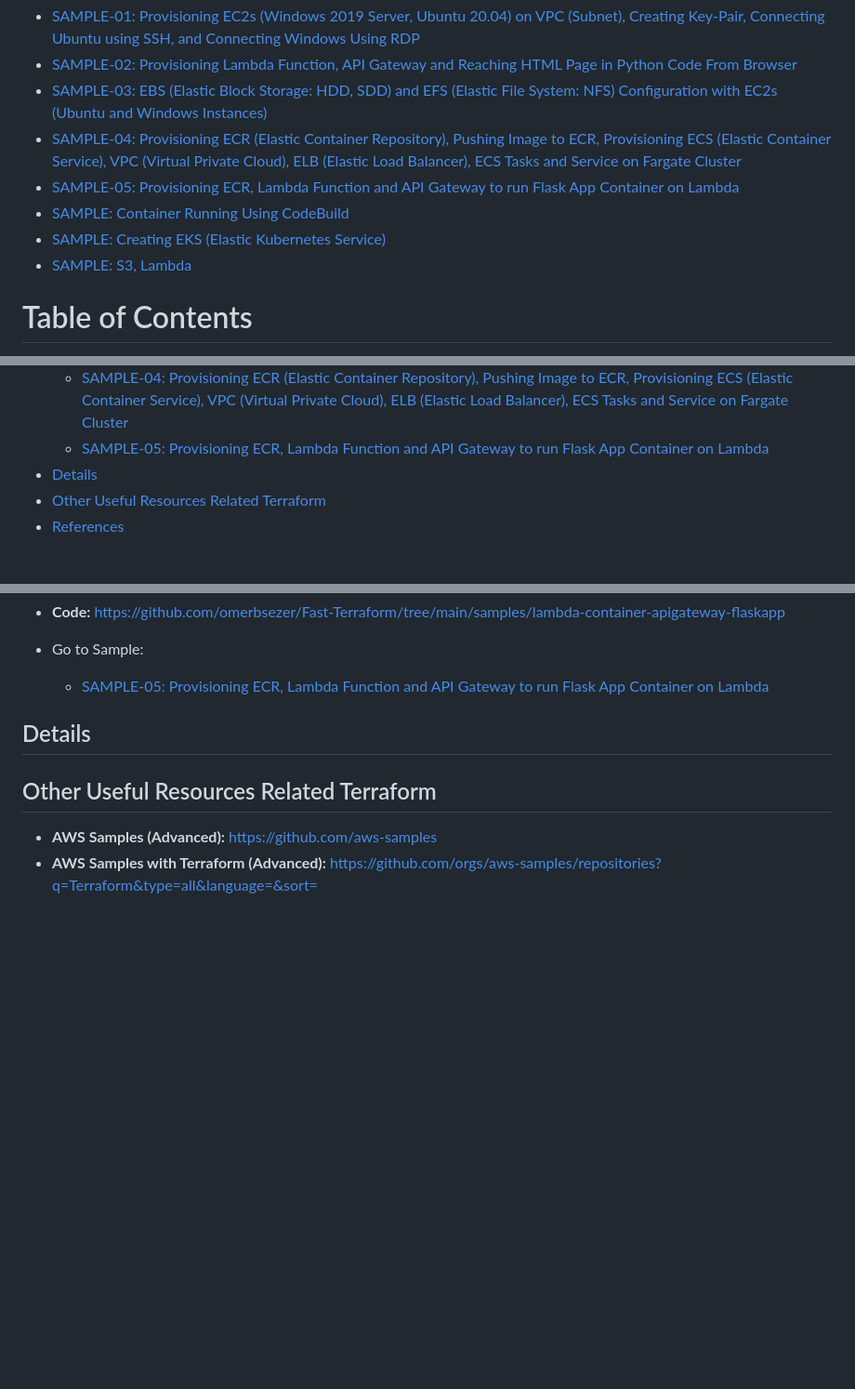
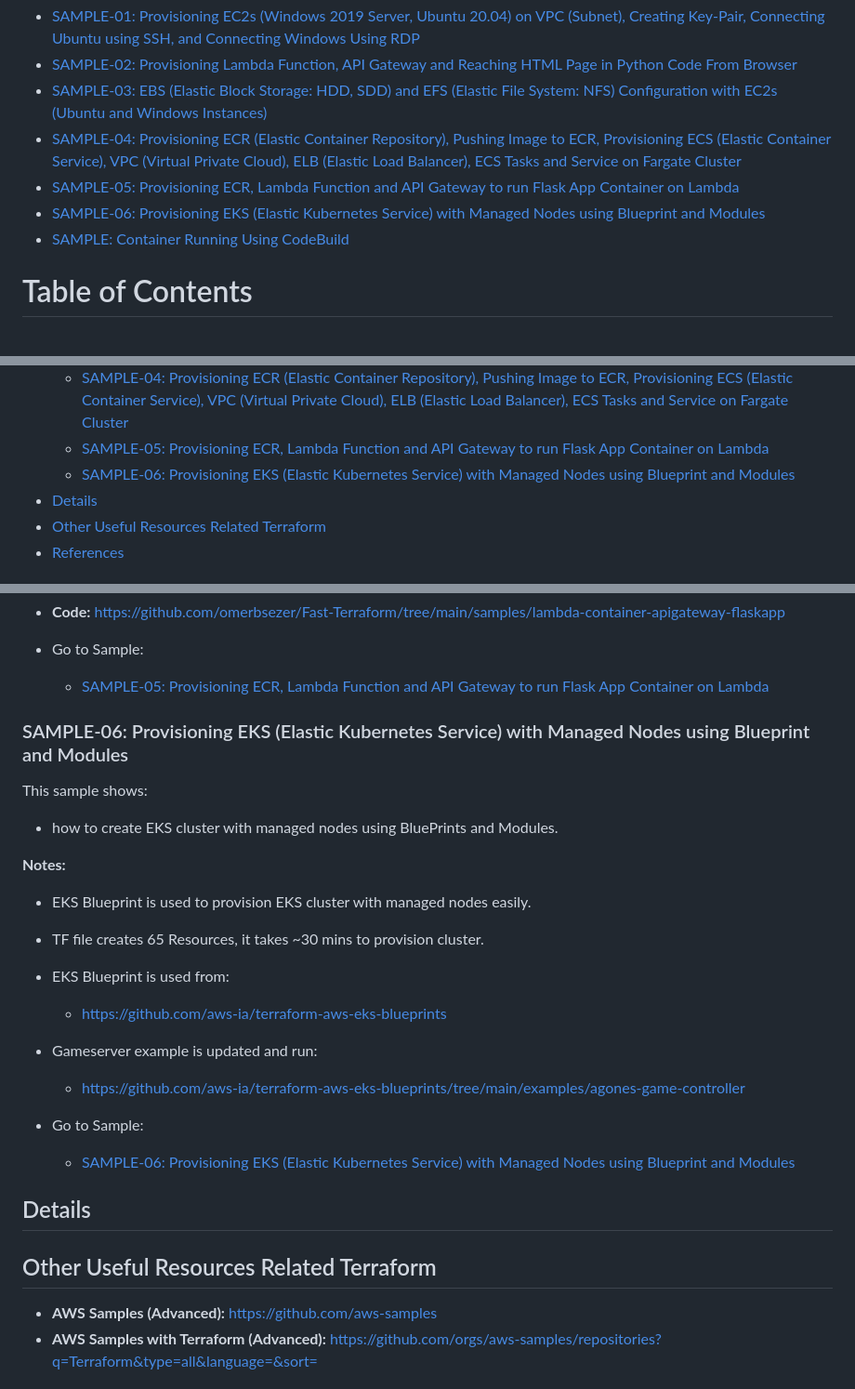
Before and after one commit to omerbsezer/Fast-Terraform, a Markdown page: README.md, 3 parts joined by grey strips. Shown at 93% size. GitHub-like rendering; blank space fills up the shorter version.

```diff
--- a/README.md
+++ b/README.md
@@ -33,9 +33,9 @@ These samples focus on how to create and use AWS components (EC2, EBS, EFS, Lamb
 - [SAMPLE-03: EBS (Elastic Block Storage: HDD, SDD) and EFS (Elastic File System: NFS) Configuration with EC2s (Ubuntu and Windows Instances)](https://github.com/omerbsezer/Fast-Terraform/blob/main/SAMPLE03-EC2-EBS-EFS.md)
 - [SAMPLE-04: Provisioning ECR (Elastic Container Repository), Pushing Image to ECR, Provisioning ECS (Elastic Container Service), VPC (Virtual Private Cloud), ELB (Elastic Load Balancer), ECS Tasks and Service on Fargate Cluster](https://github.com/omerbsezer/Fast-Terraform/blob/main/SAMPLE04-ECR-ECS-ELB-VPC-ECS-Service.md)
 - [SAMPLE-05: Provisioning ECR, Lambda Function and API Gateway to run Flask App Container on Lambda](https://github.com/omerbsezer/Fast-Terraform/blob/main/SAMPLE05-Lambda-Container-ApiGateway-FlaskApp.md)
+- [SAMPLE-06: Provisioning EKS (Elastic Kubernetes Service) with Managed Nodes using Blueprint and Modules](https://github.com/omerbsezer/Fast-Terraform/blob/main/SAMPLE06-EKS-ManagedNodes-Blueprint.md)
 - [SAMPLE: Container Running Using CodeBuild]()
-- [SAMPLE: Creating EKS (Elastic Kubernetes Service)]()
-- [SAMPLE: S3, Lambda]()
+
 
 # Table of Contents
 - [Motivation](#motivation)
@@ -63,6 +63,7 @@ These samples focus on how to create and use AWS components (EC2, EBS, EFS, Lamb
   - [SAMPLE-03: EBS (Elastic Block Storage: HDD, SDD) and EFS (Elastic File System: NFS) Configuration with EC2s (Ubuntu and Windows Instances)](#ebs_efs_ec2)
   - [SAMPLE-04: Provisioning ECR (Elastic Container Repository), Pushing Image to ECR, Provisioning ECS (Elastic Container Service), VPC (Virtual Private Cloud), ELB (Elastic Load Balancer), ECS Tasks and Service on Fargate Cluster](#ecr_ecs_elb_vpc_ecs_service_fargate)
   - [SAMPLE-05: Provisioning ECR, Lambda Function and API Gateway to run Flask App Container on Lambda](#ecr_lambda_apigateway_container)
+  - [SAMPLE-06: Provisioning EKS (Elastic Kubernetes Service) with Managed Nodes using Blueprint and Modules](#eks_managednodes_blueprint)
 - [Details](#details)
 - [Other Useful Resources Related Terraform](#resource)
 - [References](#references)
@@ -427,6 +428,23 @@ terraform workspace delete [WorkspaceName]     # delete existed workspace
 - Go to Sample:
   - [SAMPLE-05: Provisioning ECR, Lambda Function and API Gateway to run Flask App Container on Lambda](https://github.com/omerbsezer/Fast-Terraform/blob/main/SAMPLE05-Lambda-Container-ApiGateway-FlaskApp.md)
 
+
+### SAMPLE-06: Provisioning EKS (Elastic Kubernetes Service) with Managed Nodes using Blueprint and Modules <a name="eks_managednodes_blueprint"></a>
+
+This sample shows:
+- how to create EKS cluster with managed nodes using BluePrints and Modules.
+
+**Notes:**
+- EKS Blueprint is used to provision EKS cluster with managed nodes easily.
+- TF file creates 65 Resources, it takes ~30 mins to provision cluster.
+- EKS Blueprint is used from:
+  - https://github.com/aws-ia/terraform-aws-eks-blueprints
+- Gameserver example is updated and run:
+  - https://github.com/aws-ia/terraform-aws-eks-blueprints/tree/main/examples/agones-game-controller
+
+- Go to Sample:
+  - [SAMPLE-06: Provisioning EKS (Elastic Kubernetes Service) with Managed Nodes using Blueprint and Modules](#eks_managednodes_blueprint)
+
 ## Details <a name="details"></a>
 
 ## Other Useful Resources Related Terraform <a name="resource"></a>
```
